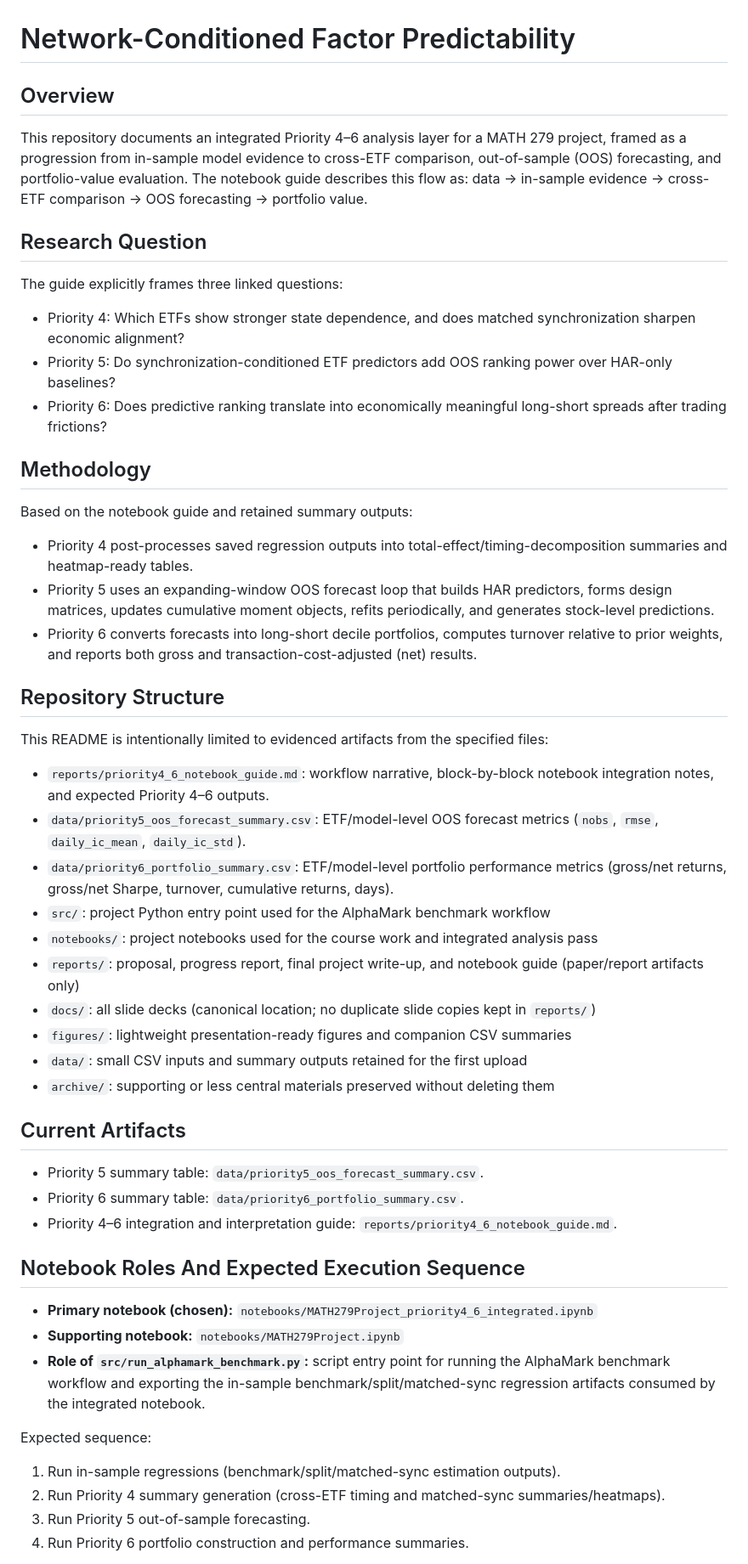
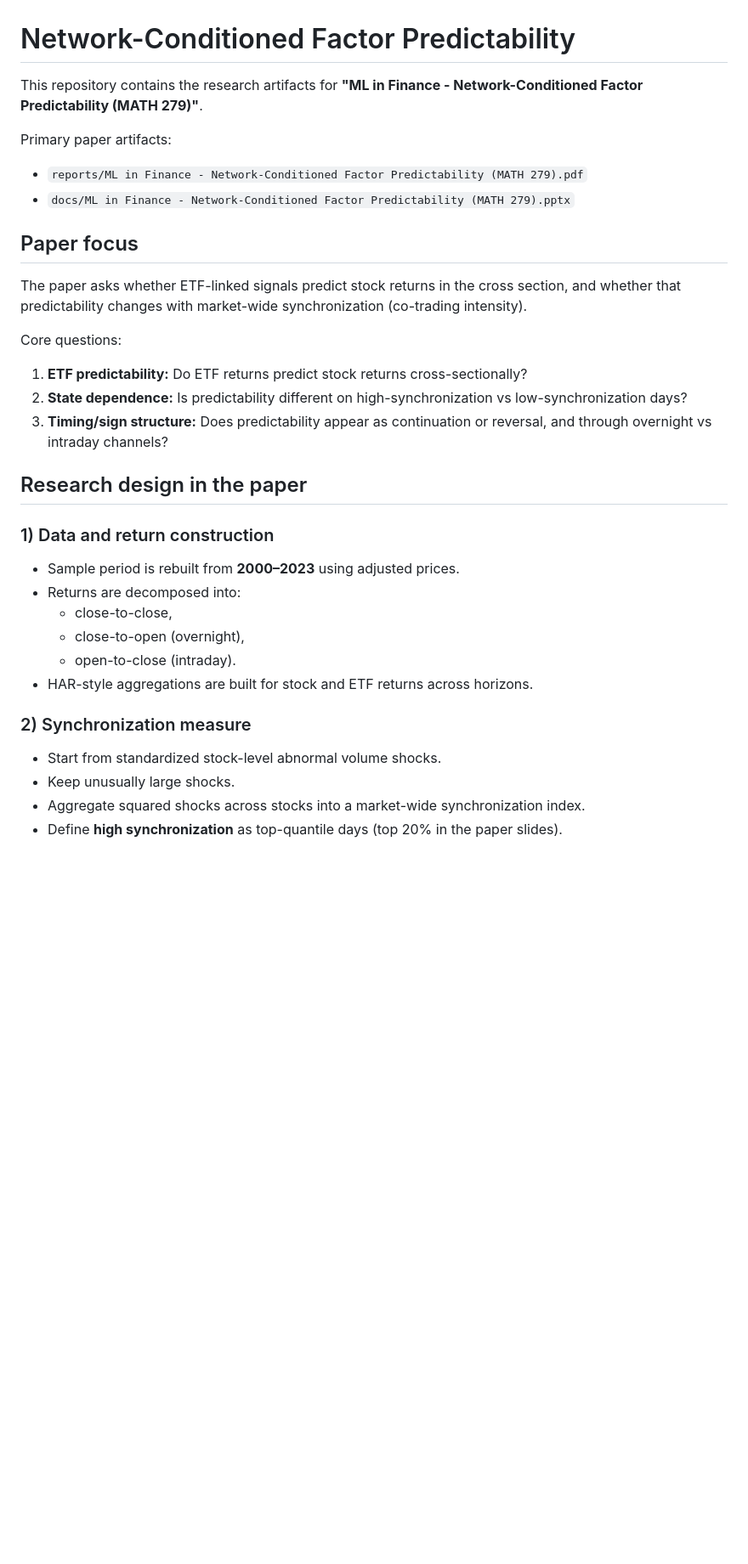
Before and after one commit to wyao24/network-conditioned-factor-predictability, a Markdown page: README.md, the part around one of its changes. Shown at 85% size. Rendered like a GitHub page; blank space fills up the shorter version.

```diff
--- a/README.md
+++ b/README.md
@@ -1,47 +1,33 @@
 # Network-Conditioned Factor Predictability
 
-## Overview
-This repository documents an integrated Priority 4–6 analysis layer for a MATH 279 project, framed as a progression from in-sample model evidence to cross-ETF comparison, out-of-sample (OOS) forecasting, and portfolio-value evaluation. The notebook guide describes this flow as: data -> in-sample evidence -> cross-ETF comparison -> OOS forecasting -> portfolio value.
+This repository contains the research artifacts for **"ML in Finance - Network-Conditioned Factor Predictability (MATH 279)"**.
 
-## Research Question
-The guide explicitly frames three linked questions:
-- Priority 4: Which ETFs show stronger state dependence, and does matched synchronization sharpen economic alignment?
-- Priority 5: Do synchronization-conditioned ETF predictors add OOS ranking power over HAR-only baselines?
-- Priority 6: Does predictive ranking translate into economically meaningful long-short spreads after trading frictions?
+Primary paper artifacts:
+- `reports/ML in Finance - Network-Conditioned Factor Predictability (MATH 279).pdf`
+- `docs/ML in Finance - Network-Conditioned Factor Predictability (MATH 279).pptx`
 
-## Methodology
-Based on the notebook guide and retained summary outputs:
-- Priority 4 post-processes saved regression outputs into total-effect/timing-decomposition summaries and heatmap-ready tables.
-- Priority 5 uses an expanding-window OOS forecast loop that builds HAR predictors, forms design matrices, updates cumulative moment objects, refits periodically, and generates stock-level predictions.
-- Priority 6 converts forecasts into long-short decile portfolios, computes turnover relative to prior weights, and reports both gross and transaction-cost-adjusted (net) results.
+## Paper focus
 
-## Repository Structure
-This README is intentionally limited to evidenced artifacts from the specified files:
-- `reports/priority4_6_notebook_guide.md`: workflow narrative, block-by-block notebook integration notes, and expected Priority 4–6 outputs.
-- `data/priority5_oos_forecast_summary.csv`: ETF/model-level OOS forecast metrics (`nobs`, `rmse`, `daily_ic_mean`, `daily_ic_std`).
-- `data/priority6_portfolio_summary.csv`: ETF/model-level portfolio performance metrics (gross/net returns, gross/net Sharpe, turnover, cumulative returns, days).
-- `src/`: project Python entry point used for the AlphaMark benchmark workflow
-- `notebooks/`: project notebooks used for the course work and integrated analysis pass
-- `reports/`: proposal, progress report, final project write-up, and notebook guide (paper/report artifacts only)
-- `docs/`: all slide decks (canonical location; no duplicate slide copies kept in `reports/`)
-- `figures/`: lightweight presentation-ready figures and companion CSV summaries
-- `data/`: small CSV inputs and summary outputs retained for the first upload
-- `archive/`: supporting or less central materials preserved without deleting them
+The paper asks whether ETF-linked signals predict stock returns in the cross section, and whether that predictability changes with market-wide synchronization (co-trading intensity).
 
-## Current Artifacts
-- Priority 5 summary table: `data/priority5_oos_forecast_summary.csv`.
-- Priority 6 summary table: `data/priority6_portfolio_summary.csv`.
-- Priority 4–6 integration and interpretation guide: `reports/priority4_6_notebook_guide.md`.
+Core questions:
+1. **ETF predictability:** Do ETF returns predict stock returns cross-sectionally?
+2. **State dependence:** Is predictability different on high-synchronization vs low-synchronization days?
+3. **Timing/sign structure:** Does predictability appear as continuation or reversal, and through overnight vs intraday channels?
 
-## Notebook Roles And Expected Execution Sequence
+## Research design in the paper
 
-- **Primary notebook (chosen):** `notebooks/MATH279Project_priority4_6_integrated.ipynb`
-- **Supporting notebook:** `notebooks/MATH279Project.ipynb`
-- **Role of `src/run_alphamark_benchmark.py`:** script entry point for running the AlphaMark benchmark workflow and exporting the in-sample benchmark/split/matched-sync regression artifacts consumed by the integrated notebook.
+### 1) Data and return construction
+- Sample period is rebuilt from **2000–2023** using adjusted prices.
+- Returns are decomposed into:
+  - close-to-close,
+  - close-to-open (overnight),
+  - open-to-close (intraday).
+- HAR-style aggregations are built for stock and ETF returns across horizons.
 
-Expected sequence:
-1. Run in-sample regressions (benchmark/split/matched-sync estimation outputs).
-2. Run Priority 4 summary generation (cross-ETF timing and matched-sync summaries/heatmaps).
-3. Run Priority 5 out-of-sample forecasting.
-4. Run Priority 6 portfolio construction and performance summaries.
+### 2) Synchronization measure
+- Start from standardized stock-level abnormal volume shocks.
+- Keep unusually large shocks.
+- Aggregate squared shocks across stocks into a market-wide synchronization index.
+- Define **high synchronization** as top-quantile days (top 20% in the paper slides).
 
```
Also changed, not shown: other parts of README.md (+48 -31 lines).
